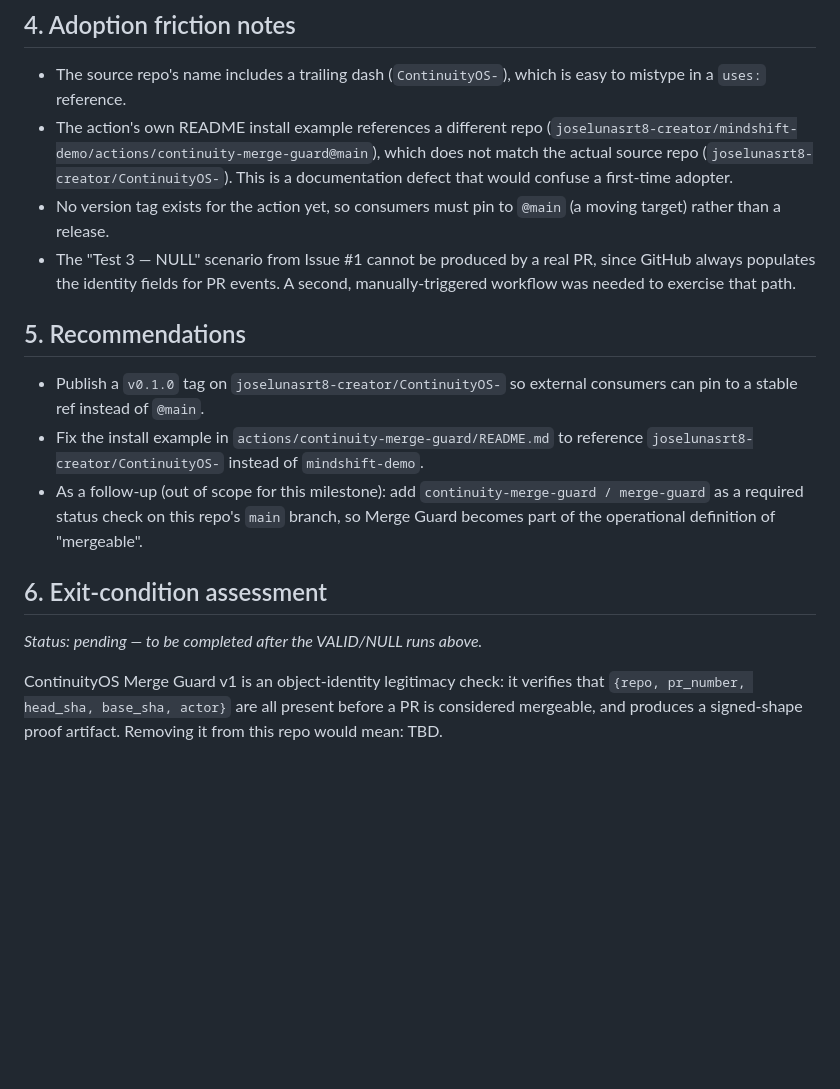
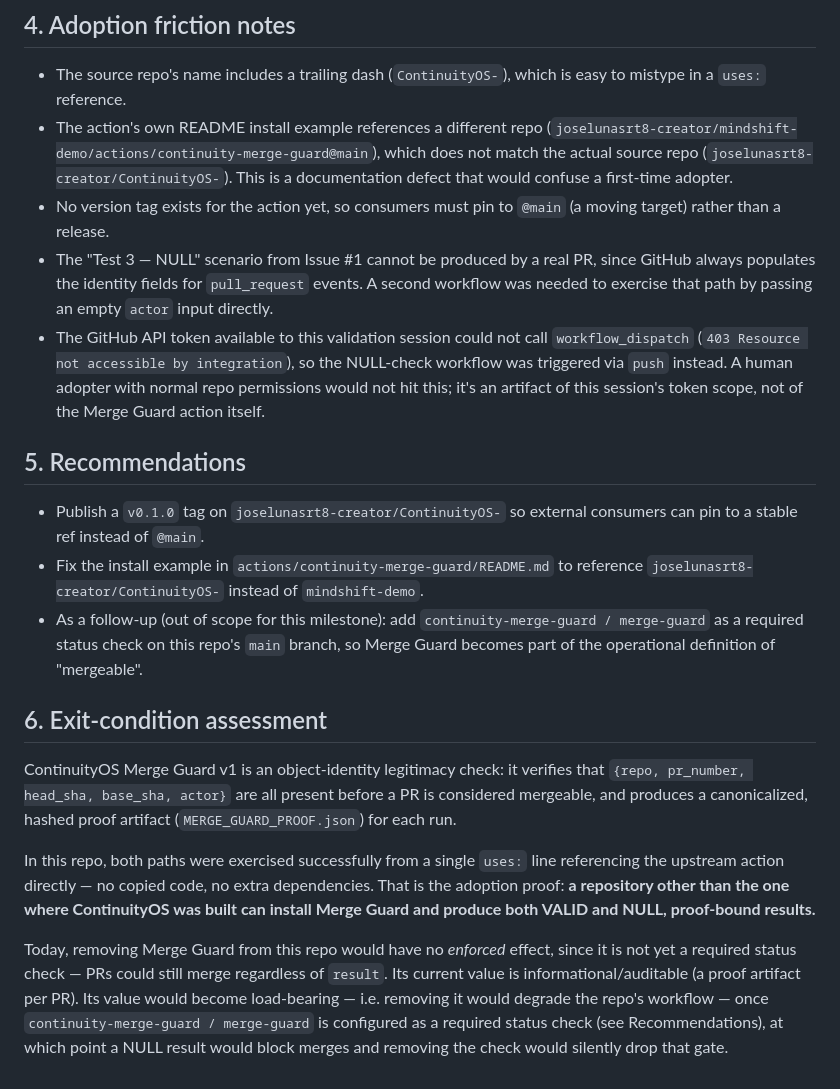
Before and after one commit to joselunasrt8-creator/continuityos-sandbox, a Markdown page: VALIDATION.md, the part around one of its changes. Rendered like a GitHub page; blank space fills up the shorter version.

```diff
--- a/VALIDATION.md
+++ b/VALIDATION.md
@@ -81,8 +120,14 @@ _Status: pending — to be filled in once this workflow has been run._
 - No version tag exists for the action yet, so consumers must pin to
   `@main` (a moving target) rather than a release.
 - The "Test 3 — NULL" scenario from Issue #1 cannot be produced by a real
-  PR, since GitHub always populates the identity fields for PR events. A
-  second, manually-triggered workflow was needed to exercise that path.
+  PR, since GitHub always populates the identity fields for `pull_request`
+  events. A second workflow was needed to exercise that path by passing an
+  empty `actor` input directly.
+- The GitHub API token available to this validation session could not call
+  `workflow_dispatch` (`403 Resource not accessible by integration`), so the
+  NULL-check workflow was triggered via `push` instead. A human adopter with
+  normal repo permissions would not hit this; it's an artifact of this
+  session's token scope, not of the Merge Guard action itself.
 
 ## 5. Recommendations
 
@@ -98,9 +143,23 @@ _Status: pending — to be filled in once this workflow has been run._
 
 ## 6. Exit-condition assessment
 
-_Status: pending — to be completed after the VALID/NULL runs above._
-
 ContinuityOS Merge Guard v1 is an object-identity legitimacy check: it
 verifies that `{repo, pr_number, head_sha, base_sha, actor}` are all
-present before a PR is considered mergeable, and produces a signed-shape
-proof artifact. Removing it from this repo would mean: TBD.
+present before a PR is considered mergeable, and produces a
+canonicalized, hashed proof artifact (`MERGE_GUARD_PROOF.json`) for each
+run.
+
+In this repo, both paths were exercised successfully from a single
+`uses:` line referencing the upstream action directly — no copied code,
+no extra dependencies. That is the adoption proof: **a repository other
+than the one where ContinuityOS was built can install Merge Guard and
+produce both VALID and NULL, proof-bound results.**
+
+Today, removing Merge Guard from this repo would have no *enforced*
+effect, since it is not yet a required status check — PRs could still
+merge regardless of `result`. Its current value is informational/auditable
+(a proof artifact per PR). Its value would become load-bearing — i.e.
+removing it would degrade the repo's workflow — once
+`continuity-merge-guard / merge-guard` is configured as a required status
+check (see Recommendations), at which point a NULL result would block
+merges and removing the check would silently drop that gate.
```
Also changed, not shown: other parts of VALIDATION.md (+56 -17 lines).
